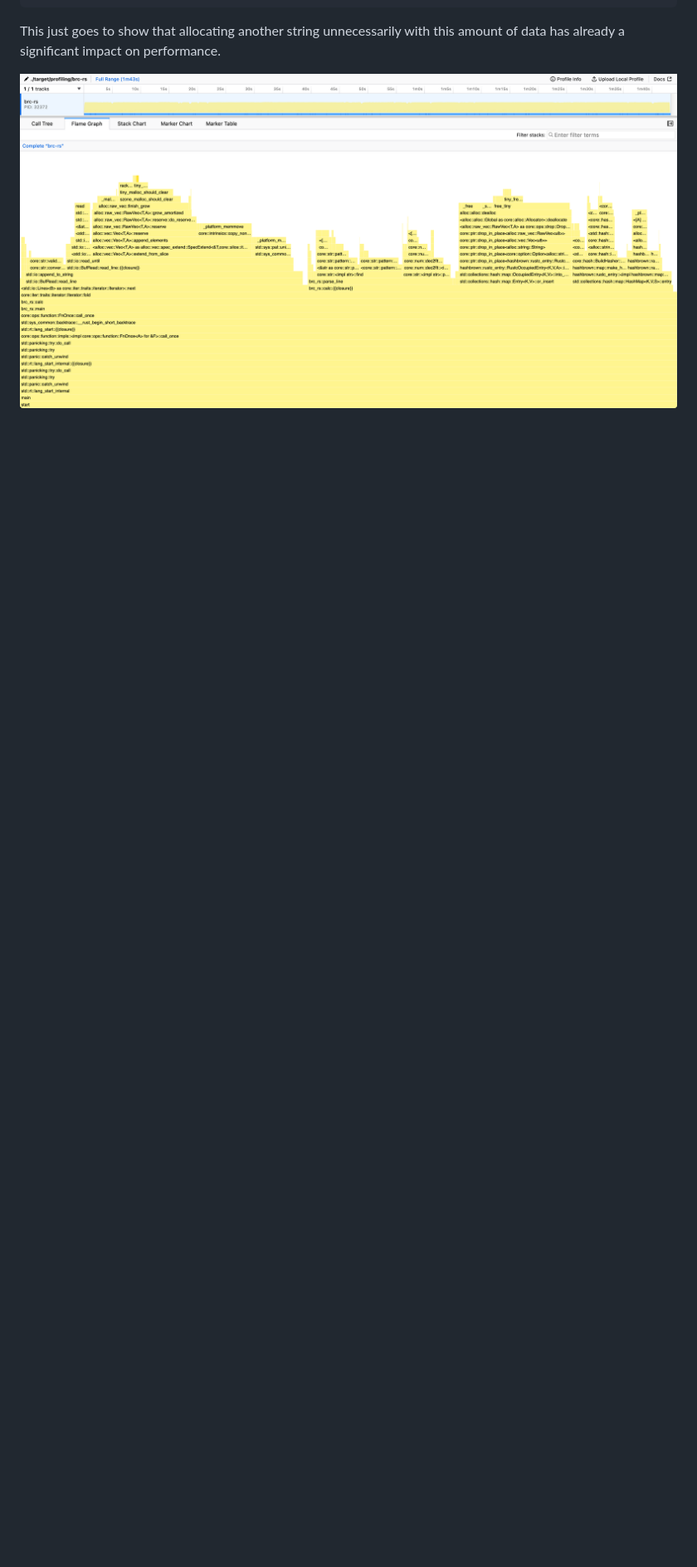
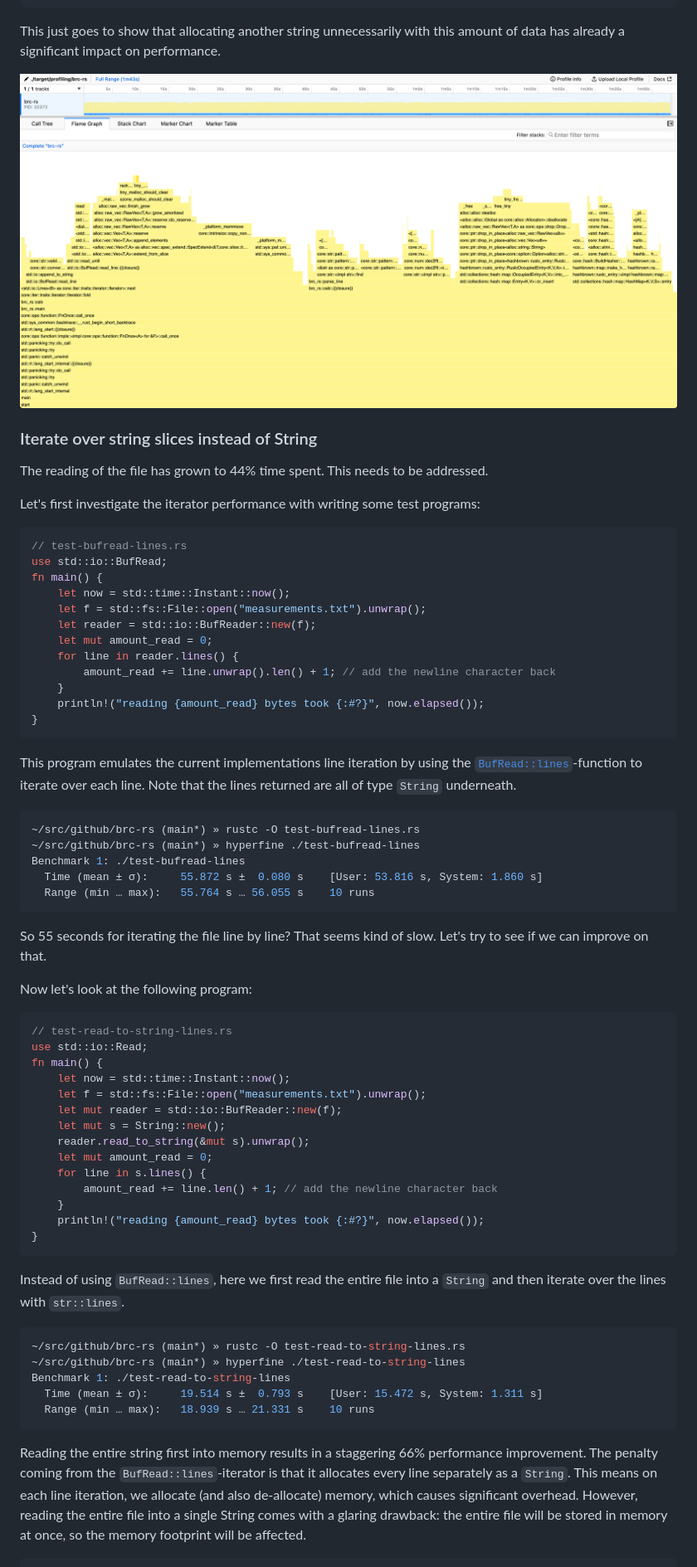
Before and after one commit to kahlstrm/brc-rs, a Markdown page: README.md, the part around one of its changes. Shown at 83% size. GitHub-like rendering; blank space fills up the shorter version.

Commit message:
improvement: Iterate over string slices instead of String

````diff
--- a/README.md
+++ b/README.md
@@ -139,3 +139,72 @@ Benchmark 1: ./target/release/brc-rs
 This just goes to show that allocating another string unnecessarily with this amount of data has already a significant impact on performance.
 
 ![Flame Graph after removing the string allocation](unnecessary-string-alloc.png)
+
+### Iterate over string slices instead of String
+
+The reading of the file has grown to 44% time spent. This needs to be addressed.
+
+Let's first investigate the iterator performance with writing some test programs:
+
+```rust
+// test-bufread-lines.rs
+use std::io::BufRead;
+fn main() {
+    let now = std::time::Instant::now();
+    let f = std::fs::File::open("measurements.txt").unwrap();
+    let reader = std::io::BufReader::new(f);
+    let mut amount_read = 0;
+    for line in reader.lines() {
+        amount_read += line.unwrap().len() + 1; // add the newline character back
+    }
+    println!("reading {amount_read} bytes took {:#?}", now.elapsed());
+}
+```
+
+This program emulates the current implementations line iteration by using the [`BufRead::lines`](https://doc.rust-lang.org/std/io/trait.BufRead.html#method.lines)-function to iterate over each line.
+Note that the lines returned are all of type `String` underneath.
+
+```sh
+~/src/github/brc-rs (main*) » rustc -O test-bufread-lines.rs
+~/src/github/brc-rs (main*) » hyperfine ./test-bufread-lines
+Benchmark 1: ./test-bufread-lines
+  Time (mean ± σ):     55.872 s ±  0.080 s    [User: 53.816 s, System: 1.860 s]
+  Range (min … max):   55.764 s … 56.055 s    10 runs
+```
+
+So 55 seconds for iterating the file line by line? That seems kind of slow. Let's try to see if we can improve on that.
+
+Now let's look at the following program:
+
+```rust
+// test-read-to-string-lines.rs
+use std::io::Read;
+fn main() {
+    let now = std::time::Instant::now();
+    let f = std::fs::File::open("measurements.txt").unwrap();
+    let mut reader = std::io::BufReader::new(f);
+    let mut s = String::new();
+    reader.read_to_string(&mut s).unwrap();
+    let mut amount_read = 0;
+    for line in s.lines() {
+        amount_read += line.len() + 1; // add the newline character back
+    }
+    println!("reading {amount_read} bytes took {:#?}", now.elapsed());
+}
+```
+
+Instead of using `BufRead::lines`, here we first read the entire file into a `String` and then iterate over the lines with `str::lines`.
+
+```sh
+~/src/github/brc-rs (main*) » rustc -O test-read-to-string-lines.rs
+~/src/github/brc-rs (main*) » hyperfine ./test-read-to-string-lines
+Benchmark 1: ./test-read-to-string-lines
+  Time (mean ± σ):     19.514 s ±  0.793 s    [User: 15.472 s, System: 1.311 s]
+  Range (min … max):   18.939 s … 21.331 s    10 runs
+```
+
+Reading the entire string first into memory results in a staggering 66% performance improvement.
+The penalty coming from the `BufRead::lines`-iterator is that it allocates every line separately as a `String`.
+This means on each line iteration, we allocate (and also de-allocate) memory, which causes significant overhead.
+However, reading the entire file into a single String comes with a glaring drawback: the entire file will be stored in memory at once, so the memory footprint will be affected.
+
````
Also changed, not shown: other parts of README.md (+42 -5 lines), iterate-over-slices.png (added), 4 other files.
